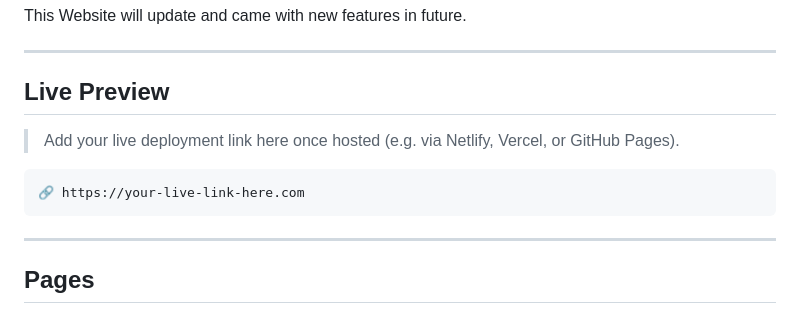
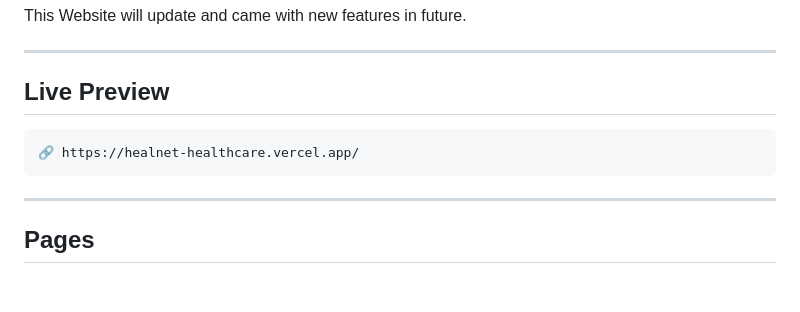
Before and after one commit to DevendraPatelCoder/HealNet-Healthcare, a Markdown page: README.md, the part around the change. Rendered like a GitHub page; blank space fills up the shorter version.

Commit message:
Update live preview link in README

````diff
--- a/README.md
+++ b/README.md
@@ -8,10 +8,8 @@ This Website will update and came with new features in future.
 
 ## Live Preview
 
-> Add your live deployment link here once hosted (e.g. via Netlify, Vercel, or GitHub Pages).
-
 ```
-🔗 https://your-live-link-here.com
+🔗 https://healnet-healthcare.vercel.app/
 ```
 
 ---
````
